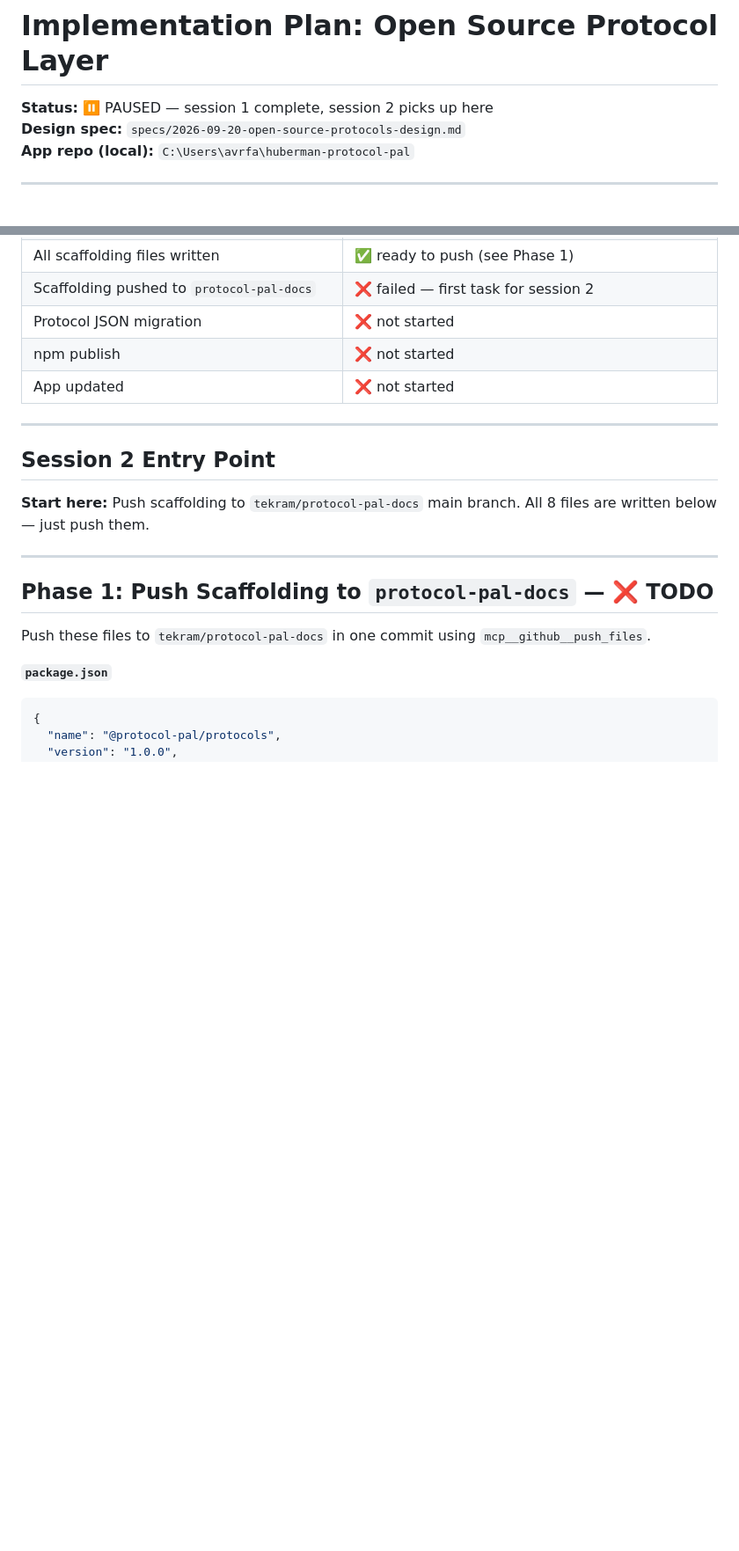
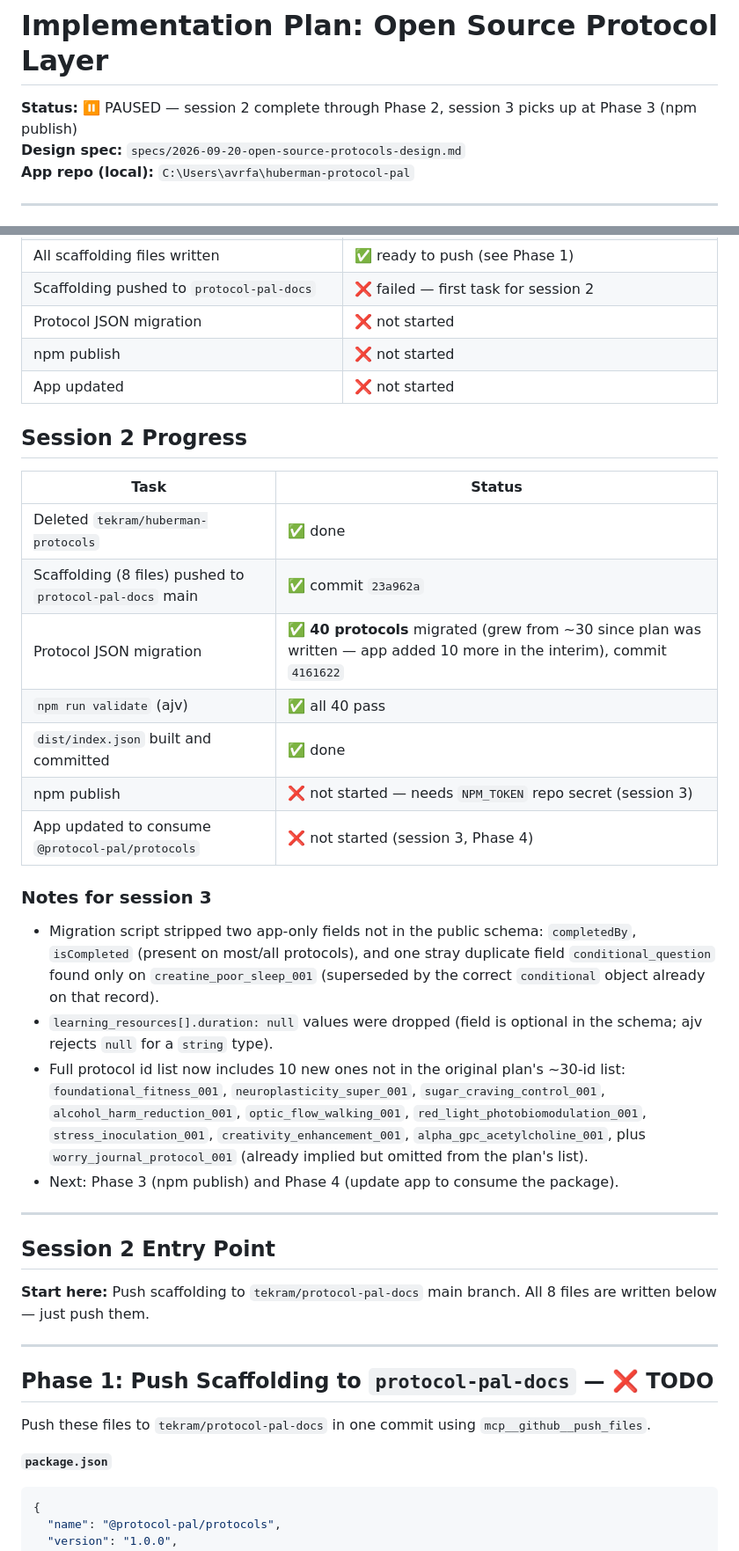
Before and after one commit to tekram/protocol-pal-docs, a Markdown page: plans/2026-09-20-open-source-protocols-plan.md, 2 parts joined by grey strips. Shown at 88% size. Rendered like a GitHub page; blank space fills up the shorter version.

Commit message:
docs: update handoff plan after session 2 (scaffolding + 40-protocol migration)
Co-Authored-By: Claude Sonnet 5 <noreply@anthropic.com>

```diff
--- a/plans/2026-09-20-open-source-protocols-plan.md
+++ b/plans/2026-09-20-open-source-protocols-plan.md
@@ -1,6 +1,6 @@
 # Implementation Plan: Open Source Protocol Layer
 
-**Status:** ⏸️ PAUSED — session 1 complete, session 2 picks up here
+**Status:** ⏸️ PAUSED — session 2 complete through Phase 2, session 3 picks up at Phase 3 (npm publish)
 **Design spec:** `specs/2026-09-20-open-source-protocols-design.md`
 **App repo (local):** `C:\Users\avrfa\huberman-protocol-pal`
 
@@ -37,6 +37,24 @@
 | Protocol JSON migration | ❌ not started |
 | npm publish | ❌ not started |
 | App updated | ❌ not started |
+
+## Session 2 Progress
+
+| Task | Status |
+|------|--------|
+| Deleted `tekram/huberman-protocols` | ✅ done |
+| Scaffolding (8 files) pushed to `protocol-pal-docs` main | ✅ commit `23a962a` |
+| Protocol JSON migration | ✅ **40 protocols** migrated (grew from ~30 since plan was written — app added 10 more in the interim), commit `4161622` |
+| `npm run validate` (ajv) | ✅ all 40 pass |
+| `dist/index.json` built and committed | ✅ done |
+| npm publish | ❌ not started — needs `NPM_TOKEN` repo secret (session 3) |
+| App updated to consume `@protocol-pal/protocols` | ❌ not started (session 3, Phase 4) |
+
+### Notes for session 3
+- Migration script stripped two app-only fields not in the public schema: `completedBy`, `isCompleted` (present on most/all protocols), and one stray duplicate field `conditional_question` found only on `creatine_poor_sleep_001` (superseded by the correct `conditional` object already on that record).
+- `learning_resources[].duration: null` values were dropped (field is optional in the schema; ajv rejects `null` for a `string` type).
+- Full protocol id list now includes 10 new ones not in the original plan's ~30-id list: `foundational_fitness_001`, `neuroplasticity_super_001`, `sugar_craving_control_001`, `alcohol_harm_reduction_001`, `optic_flow_walking_001`, `red_light_photobiomodulation_001`, `stress_inoculation_001`, `creativity_enhancement_001`, `alpha_gpc_acetylcholine_001`, plus `worry_journal_protocol_001` (already implied but omitted from the plan's list).
+- Next: Phase 3 (npm publish) and Phase 4 (update app to consume the package).
 
 ---
 
```
Also changed, not shown: other parts of plans/2026-09-20-open-source-protocols-plan.md (+1 -1 lines).
